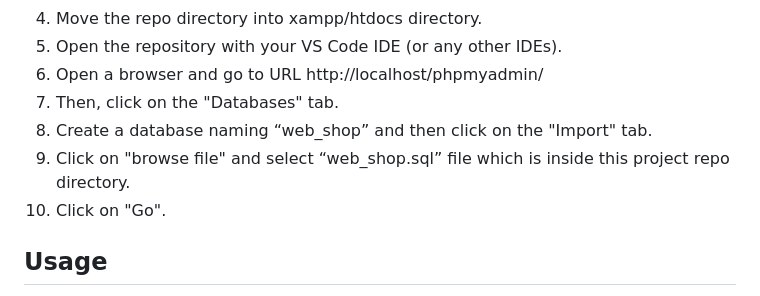
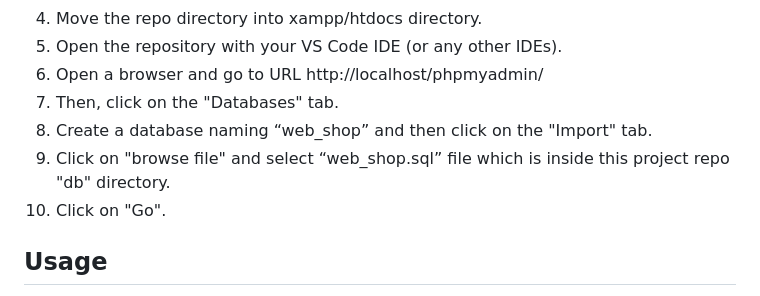
Before and after one commit to lexiscode/online_store-app, a Markdown page: README.md, the part around the change. Drawn GitHub-style.

Commit message:
feat: modified readme file

```diff
--- a/README.md
+++ b/README.md
@@ -31,7 +31,7 @@ https://github.com/lexiscode/online_store-app/assets/42210784/fb85d85f-737a-48b6
 6. Open a browser and go to URL http://localhost/phpmyadmin/
 7. Then, click on the "Databases" tab.
 8. Create a database naming “web_shop” and then click on the "Import" tab.
-9. Click on "browse file" and select “web_shop.sql” file which is inside this project repo directory.
+9. Click on "browse file" and select “web_shop.sql” file which is inside this project repo "db" directory.
 10. Click on "Go".
 
 
```
